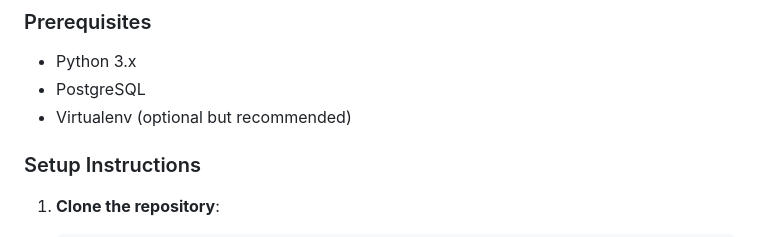
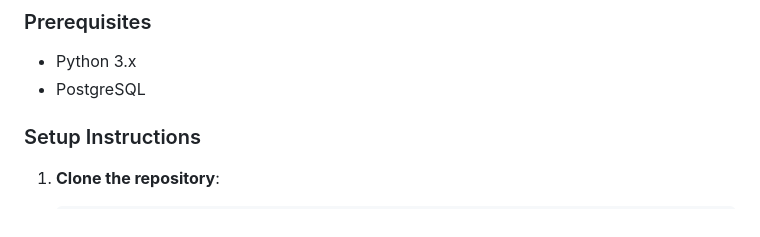
Before and after one commit to ajay-navodayan/Feedback_management_system, a Markdown page: README.md, the part around the change. Rendered like a GitHub page.

```diff
--- a/README.md
+++ b/README.md
@@ -31,7 +31,7 @@ The Feedback Management System is a web application built with Python Flask that
 
 - Python 3.x
 - PostgreSQL
-- Virtualenv (optional but recommended)
+
 
 ### Setup Instructions
 
```
